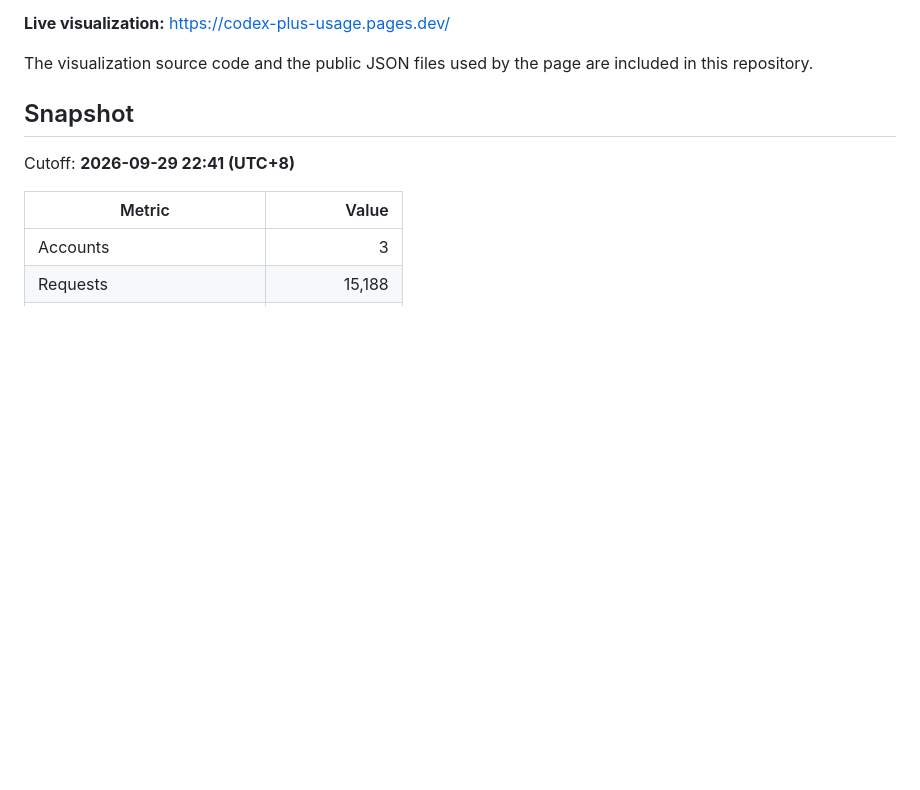
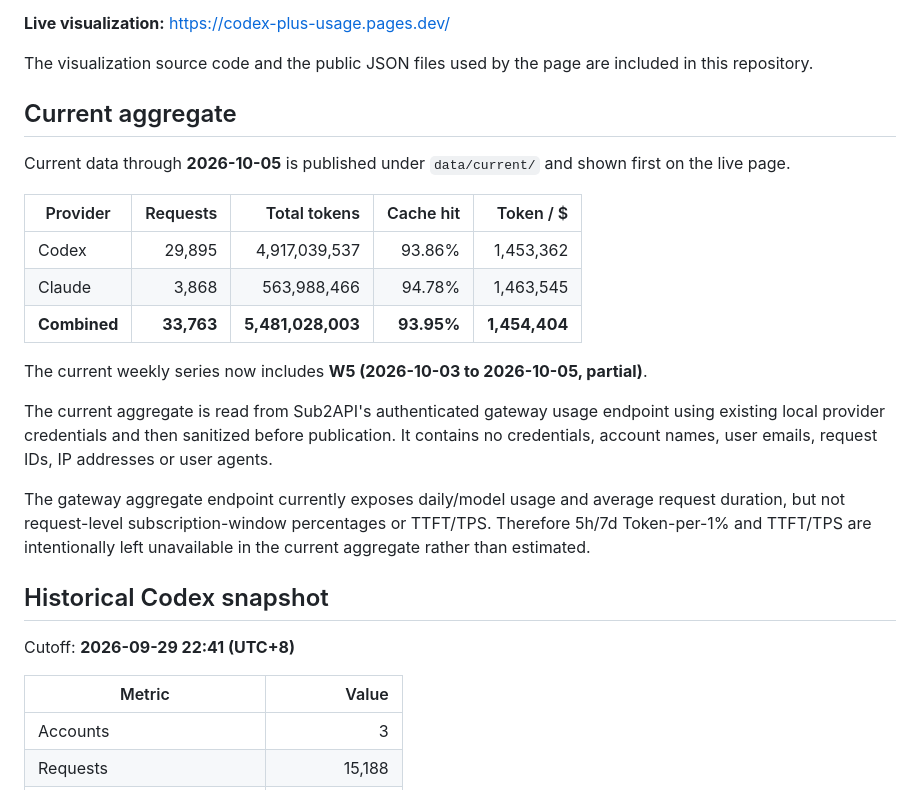
Before and after one commit to edynasty/codex-plus-usage-data, a Markdown page: README.md, the part around the change. Rendered like a GitHub page; blank space fills up the shorter version.

Commit message:
docs: publish current Codex Claude aggregate

```diff
--- a/README.md
+++ b/README.md
@@ -8,7 +8,23 @@ An anonymized real-world ChatGPT Plus / Codex usage dataset collected from three
 
 The visualization source code and the public JSON files used by the page are included in this repository.
 
-## Snapshot
+## Current aggregate
+
+Current data through **2026-10-05** is published under `data/current/` and shown first on the live page.
+
+| Provider | Requests | Total tokens | Cache hit | Token / $ |
+| --- | ---: | ---: | ---: | ---: |
+| Codex | 29,895 | 4,917,039,537 | 93.86% | 1,453,362 |
+| Claude | 3,868 | 563,988,466 | 94.78% | 1,463,545 |
+| **Combined** | **33,763** | **5,481,028,003** | **93.95%** | **1,454,404** |
+
+The current weekly series now includes **W5 (2026-10-03 to 2026-10-05, partial)**.
+
+The current aggregate is read from Sub2API's authenticated gateway usage endpoint using existing local provider credentials and then sanitized before publication. It contains no credentials, account names, user emails, request IDs, IP addresses or user agents.
+
+The gateway aggregate endpoint currently exposes daily/model usage and average request duration, but not request-level subscription-window percentages or TTFT/TPS. Therefore 5h/7d Token-per-1% and TTFT/TPS are intentionally left unavailable in the current aggregate rather than estimated.
+
+## Historical Codex snapshot
 
 Cutoff: **2026-09-29 22:41 (UTC+8)**
 
```
